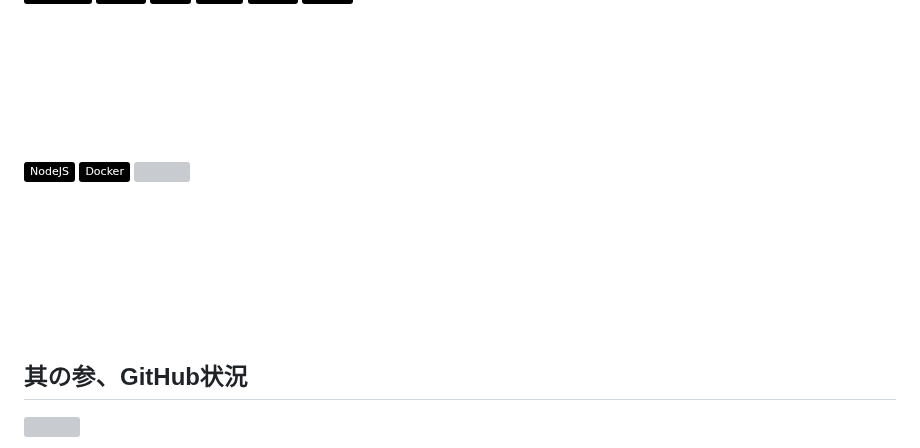
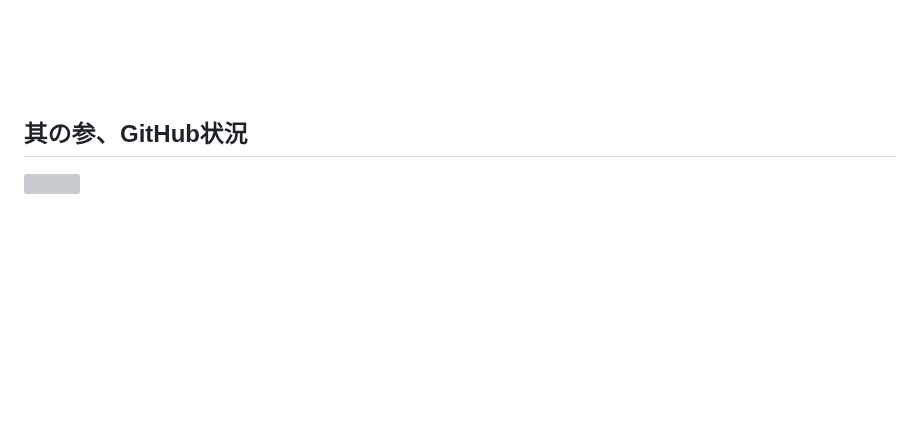
Before and after one commit to littlebutt/littlebutt, a Markdown page: README.md, the part around one of its changes. Rendered like a GitHub page; pictures changed too: assets/icons.jpg (added); badges without logos; blank space fills up the shorter version; grey boxes are pictures that could not be loaded.

```diff
--- a/README.md
+++ b/README.md
@@ -26,12 +28,11 @@
 <img src="https://img.shields.io/badge/Jupyter-black?logo=jupyter&logoColor=white&labelColor=F37626">
 <br/>
 <img src="https://img.shields.io/badge/NodeJS-black?logo=node.js&logoColor=white&labelColor=339933"/>
-<img src="https://img.shields.io/badge/Docker-black?logo=docker&logoColor=white&labelColor=2496ED"/>
+<img src="https://img.shields.io/badge/Docker-black?logo=docker&logoColor=white&labelColor=2496ED"/> -->
 <a href="#">
 <img  align="right" src="https://github-readme-stats.vercel.app/api/top-langs/?username=littlebutt&title_color=000000&bg_color=fffefe&icon_color=7173e0&layout=compact" style="margin: 20px; position: absolute; top: 670px; left: 550px"/>
 </a>
 
-<img src="assets/placeholder.jpg" style="z-index: -99; height: 80px">
 
 ## 其の参、GitHub状況
 <img src="https://github-readme-stats.vercel.app/api?username=littlebutt&hide=contribs&show_icons=true&title_color=000000&bg_color=fffefe&icon_color=7173e0" style="margin: 20px; width: 800px"/>
```
Also changed, not shown: other parts of README.md (+3 -1 lines).
